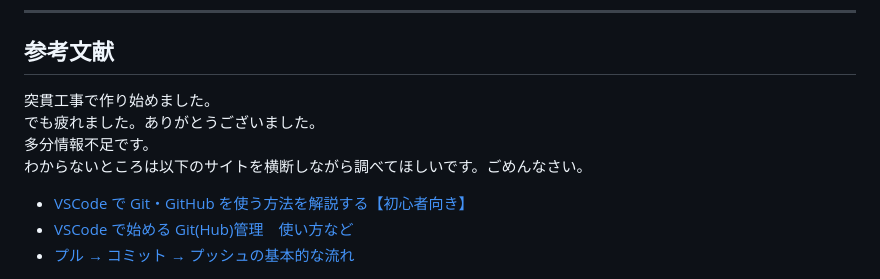
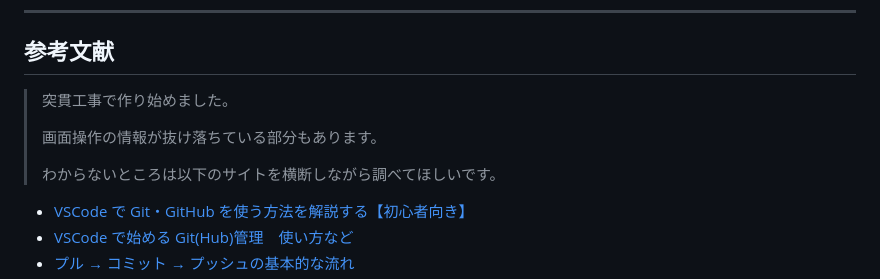
Before and after one commit to airu3/pre-quest, a Markdown page: README.md, the part around one of its changes. Drawn GitHub-style.

Commit message:
Update README.md: Improve formatting and add references

```diff
--- a/README.md
+++ b/README.md
@@ -72,11 +71,11 @@
 ---
 
 ## 参考文献
-
-突貫工事で作り始めました。
-でも疲れました。ありがとうございました。
-多分情報不足です。
-わからないところは以下のサイトを横断しながら調べてほしいです。ごめんなさい。
+> 突貫工事で作り始めました。
+>
+> 画面操作の情報が抜け落ちている部分もあります。
+>
+> わからないところは以下のサイトを横断しながら調べてほしいです。
 
 - [VSCode で Git・GitHub を使う方法を解説する【初心者向き】](https://miyashimo-studio.jp/blog/detail/vscode-github/)
 - [VSCode で始める Git(Hub)管理　使い方など](https://zenn.dev/kd_gamegikenblg/articles/b220e23b0b7ef9#%E4%BD%BF%E3%81%84%E6%96%B9)
```
Also changed, not shown: other parts of README.md (+5 -6 lines).
